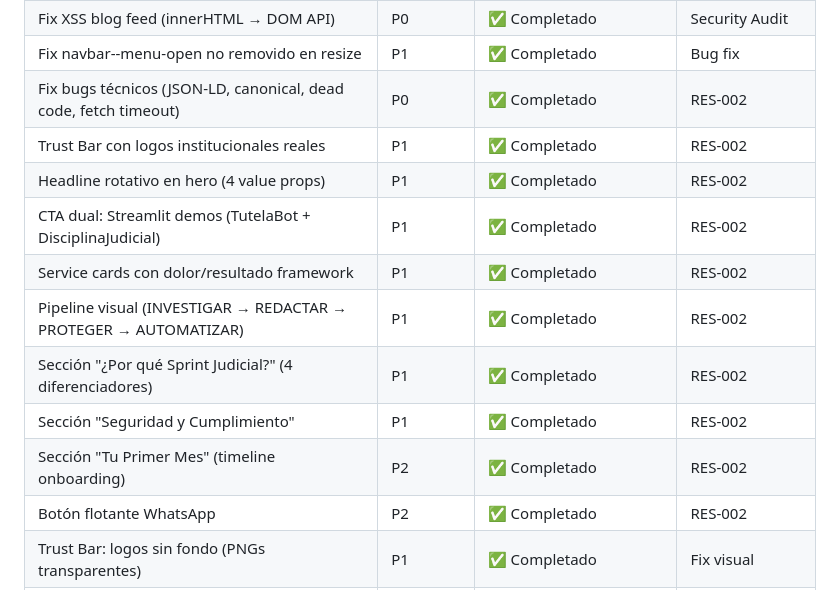
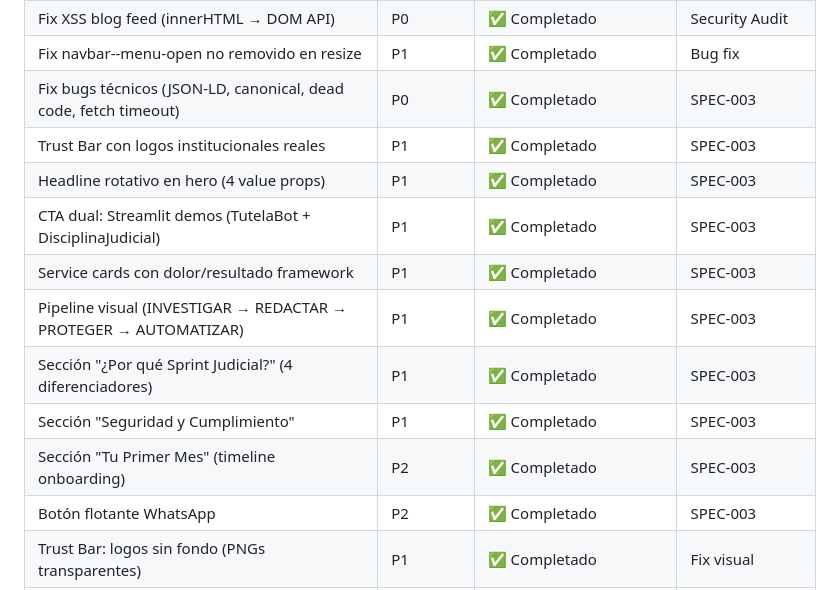
Before and after one commit to HammerDev99/main-sprintjudicial, a Markdown page: docs/ROADMAP.md, the part around the change. GitHub-like rendering.

```diff
--- a/docs/ROADMAP.md
+++ b/docs/ROADMAP.md
@@ -67,16 +67,16 @@ para abogados litigantes en Colombia, con IA y automatización como diferenciado
 | Indicador visual nav link activo (desktop) | P2 | ✅ Completado | UX Audit |
 | Fix XSS blog feed (innerHTML → DOM API) | P0 | ✅ Completado | Security Audit |
 | Fix navbar--menu-open no removido en resize | P1 | ✅ Completado | Bug fix |
-| Fix bugs técnicos (JSON-LD, canonical, dead code, fetch timeout) | P0 | ✅ Completado | RES-002 |
-| Trust Bar con logos institucionales reales | P1 | ✅ Completado | RES-002 |
-| Headline rotativo en hero (4 value props) | P1 | ✅ Completado | RES-002 |
-| CTA dual: Streamlit demos (TutelaBot + DisciplinaJudicial) | P1 | ✅ Completado | RES-002 |
-| Service cards con dolor/resultado framework | P1 | ✅ Completado | RES-002 |
-| Pipeline visual (INVESTIGAR → REDACTAR → PROTEGER → AUTOMATIZAR) | P1 | ✅ Completado | RES-002 |
-| Sección "¿Por qué Sprint Judicial?" (4 diferenciadores) | P1 | ✅ Completado | RES-002 |
-| Sección "Seguridad y Cumplimiento" | P1 | ✅ Completado | RES-002 |
-| Sección "Tu Primer Mes" (timeline onboarding) | P2 | ✅ Completado | RES-002 |
-| Botón flotante WhatsApp | P2 | ✅ Completado | RES-002 |
+| Fix bugs técnicos (JSON-LD, canonical, dead code, fetch timeout) | P0 | ✅ Completado | SPEC-003 |
+| Trust Bar con logos institucionales reales | P1 | ✅ Completado | SPEC-003 |
+| Headline rotativo en hero (4 value props) | P1 | ✅ Completado | SPEC-003 |
+| CTA dual: Streamlit demos (TutelaBot + DisciplinaJudicial) | P1 | ✅ Completado | SPEC-003 |
+| Service cards con dolor/resultado framework | P1 | ✅ Completado | SPEC-003 |
+| Pipeline visual (INVESTIGAR → REDACTAR → PROTEGER → AUTOMATIZAR) | P1 | ✅ Completado | SPEC-003 |
+| Sección "¿Por qué Sprint Judicial?" (4 diferenciadores) | P1 | ✅ Completado | SPEC-003 |
+| Sección "Seguridad y Cumplimiento" | P1 | ✅ Completado | SPEC-003 |
+| Sección "Tu Primer Mes" (timeline onboarding) | P2 | ✅ Completado | SPEC-003 |
+| Botón flotante WhatsApp | P2 | ✅ Completado | SPEC-003 |
 | Trust Bar: logos sin fondo (PNGs transparentes) | P1 | ✅ Completado | Fix visual |
 | Trust Bar: Agilex ICO → PNG (formato web estándar) | P1 | ✅ Completado | Fix formato |
 | Dockerfile: agregar COPY src/ (logos 404 en producción) | P0 | ✅ Completado | Fix deploy |
```
Also changed, not shown: CLAUDE.md (+2 -2 lines), docs/specs/SPEC-003-evolucion-estrategica.md (added, +217 -0 lines).
